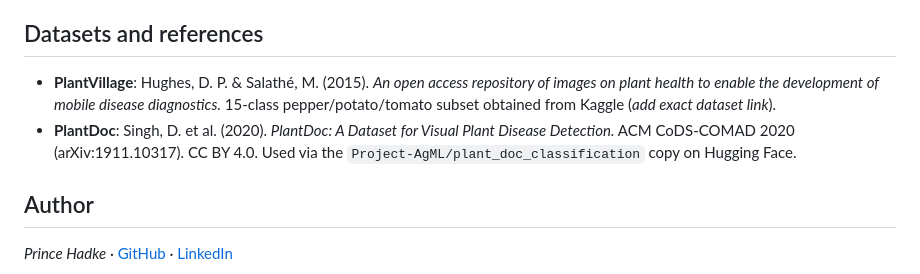
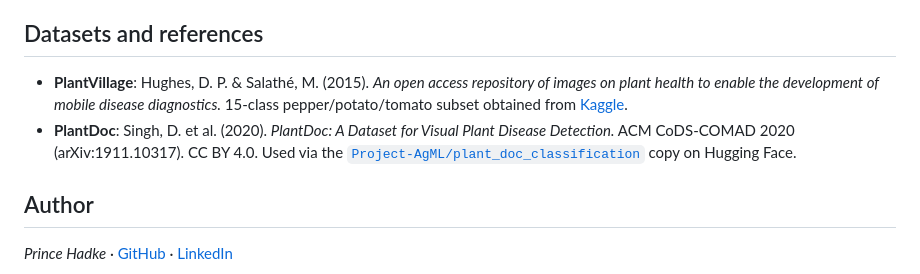
Before and after one commit to prince12568/crop-disease-detector, a Markdown page: README.md, the part around one of its changes. Drawn GitHub-style.

Commit message:
Enhance README with proper links for datasets
Updated links to external resources in the README.

```diff
--- a/README.md
+++ b/README.md
@@ -115,9 +115,8 @@ Weights are not stored in this repository because of file size. Train them with
 
 ## Datasets and references
 
-- **PlantVillage**: Hughes, D. P. & Salathé, M. (2015). *An open access repository of images on plant health to enable the development of mobile disease diagnostics.* 15-class pepper/potato/tomato subset obtained from Kaggle (_add exact dataset link_).
-- **PlantDoc**: Singh, D. et al. (2020). *PlantDoc: A Dataset for Visual Plant Disease Detection.* ACM CoDS-COMAD 2020 (arXiv:1911.10317). CC BY 4.0. Used via the `Project-AgML/plant_doc_classification` copy on Hugging Face.
-
+- **PlantVillage**: Hughes, D. P. & Salathé, M. (2015). *An open access repository of images on plant health to enable the development of mobile disease diagnostics.* 15-class pepper/potato/tomato subset obtained from [Kaggle](https://www.kaggle.com/datasets/arjuntejaswi/plant-village).
+- **PlantDoc**: Singh, D. et al. (2020). *PlantDoc: A Dataset for Visual Plant Disease Detection.* ACM CoDS-COMAD 2020 (arXiv:1911.10317). CC BY 4.0. Used via the [`Project-AgML/plant_doc_classification`](https://huggingface.co/datasets/Project-AgML/plant_doc_classification) copy on Hugging Face.
 ## Author
 
 _Prince Hadke_ · [GitHub](https://github.com/prince12568) · [LinkedIn](https://www.linkedin.com/in/prince-hadke-57465a31b/)
```
Also changed, not shown: other parts of README.md (+1 -1 lines).
